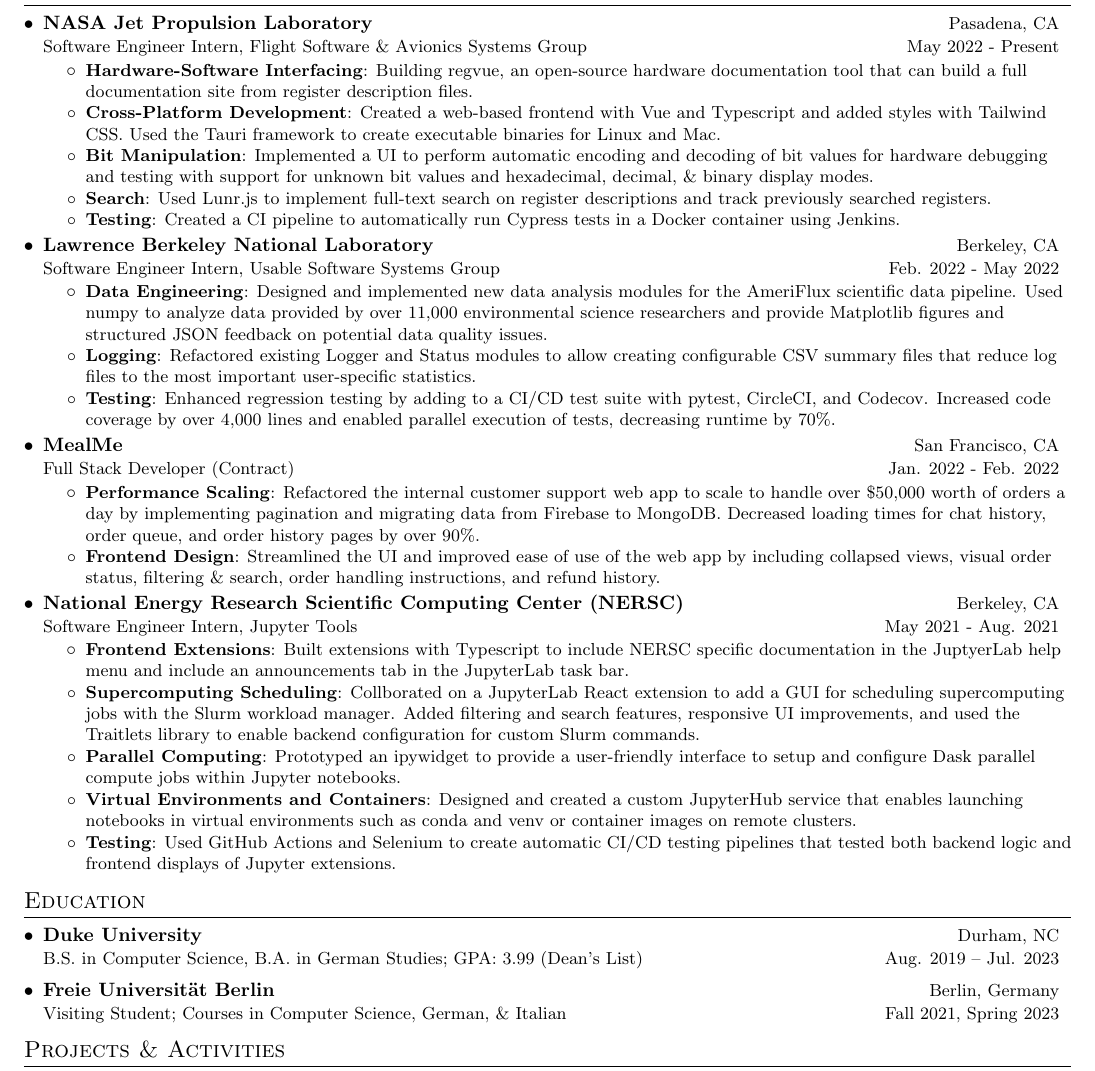
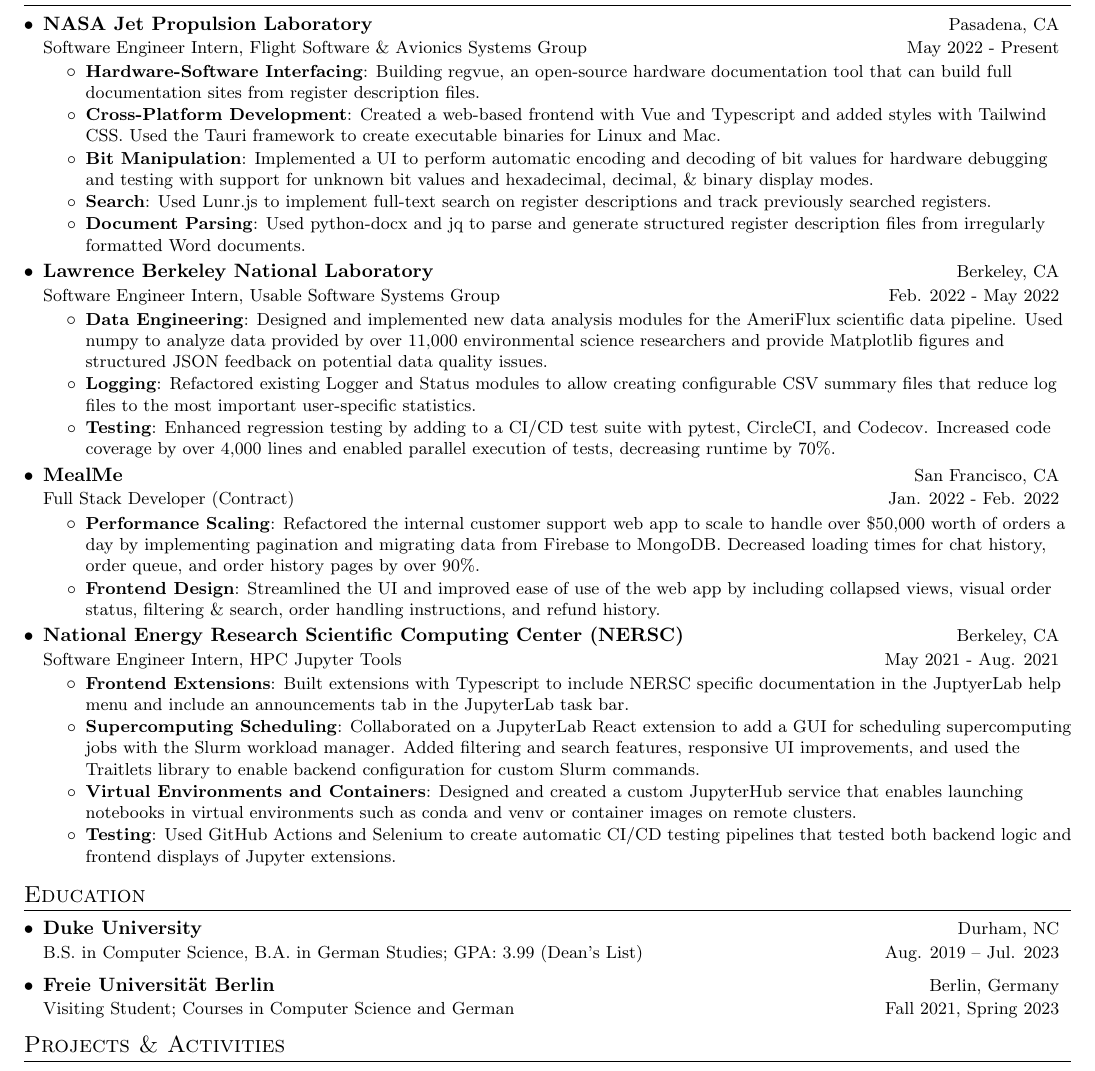
Before and after one commit to jgeden/resume, a LaTeX CV (joshua_geden_resume.tex): part of the page, cut so that both start at the same text. Compiled offline with pdfLaTeX.

Commit message:
update resume

```diff
--- a/joshua_geden_resume.tex
+++ b/joshua_geden_resume.tex
@@ -107,15 +107,15 @@
       {Software Engineer Intern, Flight Software \& Avionics Systems Group}{May 2022 - Present}
       \resumeItemListStart
         \resumeItem{Hardware-Software Interfacing}
-          {Building regvue, an open-source hardware documentation tool that can build a full documentation site from register description files.}
+          {Building regvue, an open-source hardware documentation tool that can build full documentation sites from register description files.}
         \resumeItem{Cross-Platform Development}
           {Created a web-based frontend with Vue and Typescript and added styles with Tailwind CSS. Used the Tauri framework to create executable binaries for Linux and Mac.}
         \resumeItem{Bit Manipulation}
           {Implemented a UI to perform automatic encoding and decoding of bit values for hardware debugging and testing with support for unknown bit values and hexadecimal, decimal, \& binary display modes.}
         \resumeItem{Search}
           {Used Lunr.js to implement full-text search on register descriptions and track previously searched registers.}
-        \resumeItem{Testing}
-          {Created a CI pipeline to automatically run Cypress tests in a Docker container using Jenkins.}
+        \resumeItem{Document Parsing}
+          {Used python-docx and jq to parse and generate structured register description files from irregularly formatted Word documents.}
       \resumeItemListEnd
 
     \resumeSubheading
@@ -142,14 +142,14 @@
 
       \resumeSubheading
       {National Energy Research Scientific Computing Center (NERSC)}{Berkeley, CA}
-      {Software Engineer Intern, Jupyter Tools}{May 2021 - Aug. 2021}
+      {Software Engineer Intern, HPC Jupyter Tools}{May 2021 - Aug. 2021}
       \resumeItemListStart
         \resumeItem{Frontend Extensions}
           {Built extensions with Typescript to include NERSC specific documentation in the JuptyerLab help menu and include an announcements tab in the JupyterLab task bar.}
         \resumeItem{Supercomputing Scheduling}
-          {Collborated on a JupyterLab React extension to add a GUI for scheduling supercomputing jobs with the Slurm workload manager. Added filtering and search features, responsive UI improvements, and used the Traitlets library to enable backend configuration for custom Slurm commands.}
-        \resumeItem{Parallel Computing}
-          {Prototyped an ipywidget to provide a user-friendly interface to setup and configure Dask parallel compute jobs within Jupyter notebooks.}
+          {Collaborated on a JupyterLab React extension to add a GUI for scheduling supercomputing jobs with the Slurm workload manager. Added filtering and search features, responsive UI improvements, and used the Traitlets library to enable backend configuration for custom Slurm commands.}
+        % \resumeItem{Parallel Computing}
+        %   {Prototyped an ipywidget to provide a user-friendly interface to setup and configure Dask parallel compute jobs within Jupyter notebooks.}
         \resumeItem{Virtual Environments and Containers}
           {Designed and created a custom JupyterHub service that enables launching notebooks in virtual environments such as conda and venv or container images on remote clusters.}
         \resumeItem{Testing}
@@ -166,7 +166,7 @@
       {B.S. in Computer Science, B.A. in German Studies;  GPA: 3.99 (Dean's List)}{Aug. 2019 -- Jul. 2023}
     \resumeSubheading
       {Freie Universit\"{a}t Berlin}{Berlin, Germany}
-      {Visiting Student; Courses in Computer Science, German, \& Italian}{Fall 2021, Spring 2023}
+      {Visiting Student; Courses in Computer Science and German}{Fall 2021, Spring 2023}
   \resumeSubHeadingListEnd
 
 %-----------PROJECTS-----------------
```
Also changed, not shown: joshua_geden_resume.pdf.
